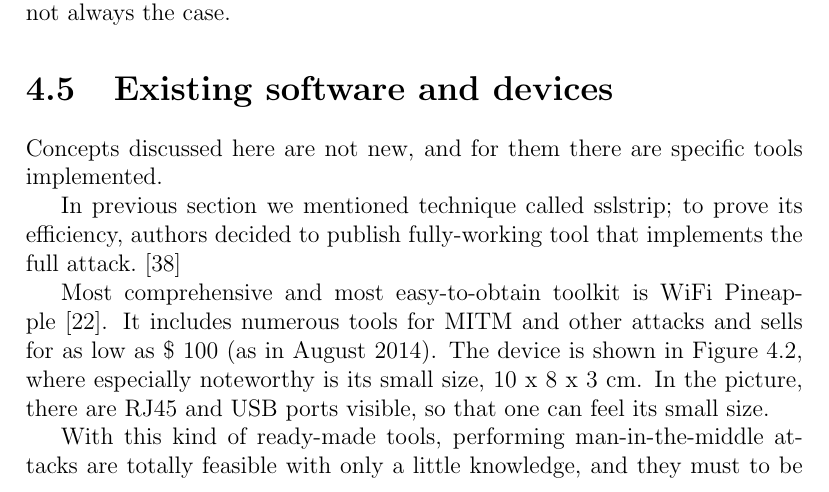
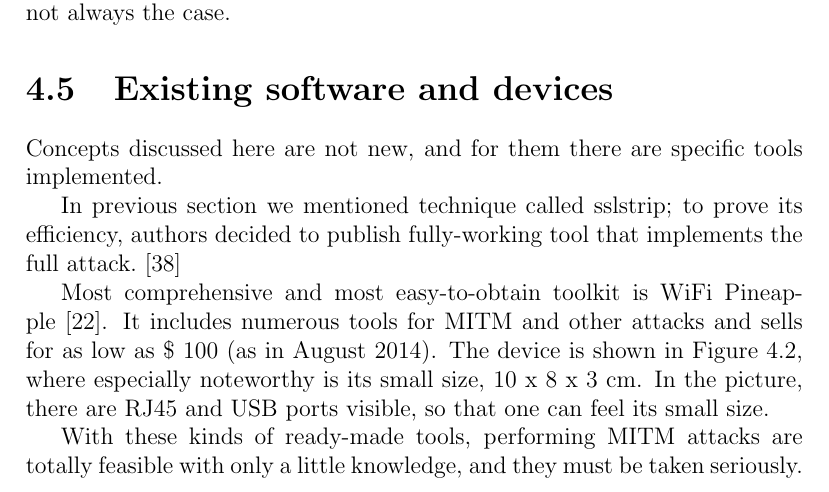
Before and after one commit to pekko/masterthesis, a LaTeX thesis (tex/thesis.tex): part of page 36 of 69 before the commit and part of page 36 of 68 after it, cut so that both start at the same text. Compiled offline with pdfLaTeX.

Commit message:
typos, grammar

```diff
--- a/tex/thesis.tex
+++ b/tex/thesis.tex
@@ -1002,7 +1002,7 @@ In previous section we mentioned technique called sslstrip; to prove its efficie
 
 Most comprehensive and most easy-to-obtain toolkit is WiFi Pineapple~\cite{wifipineapple}. It includes numerous tools for MITM and other attacks and sells for as low as \$~100 (as in August 2014). The device is shown in Figure~\ref{wifi_pineapple_pic}, where especially noteworthy is its small size, 10 x 8 x 3 cm. In the picture, there are RJ45 and USB ports visible, so that one can feel its small size.
 
-With this kind of ready-made tools, performing man-in-the-middle attacks are totally feasible with only a little knowledge, and they must to be taken seriously.
+With these kinds of ready-made tools, performing MITM attacks are totally feasible with only a little knowledge, and they must be taken seriously.
 
 %%%%%%%%%%%%%%%%%%%%%%%%%%%%%%%%%%%%%%%%%%%%%%%%%%%%%%%%%%%%%%%%%%%%%%%%%%%%%%%
 
```
